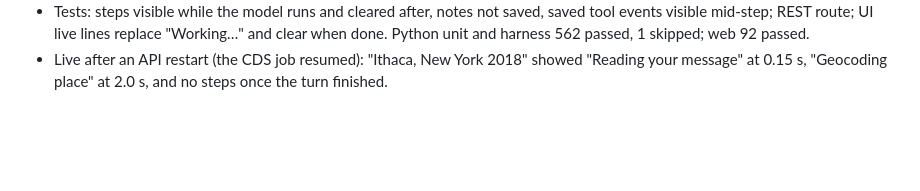
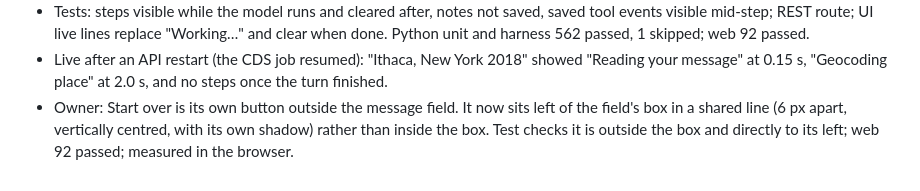
Before and after one commit to Energy-Atlas/openepw, a Markdown page: docs/validation/2026-09-26-chat-ui.md, the part around the change. GitHub-like rendering; blank space fills up the shorter version.

Commit message:
fix(docs): record the Start over placement

```diff
--- a/docs/validation/2026-09-26-chat-ui.md
+++ b/docs/validation/2026-09-26-chat-ui.md
@@ -817,3 +817,7 @@ geography contract.
 - Live after an API restart (the CDS job resumed): "Ithaca, New York 2018"
   showed "Reading your message" at 0.15 s, "Geocoding place" at 2.0 s, and no
   steps once the turn finished.
+- Owner: Start over is its own button outside the message field. It now sits
+  left of the field's box in a shared line (6 px apart, vertically centred,
+  with its own shadow) rather than inside the box. Test checks it is outside
+  the box and directly to its left; web 92 passed; measured in the browser.
```
